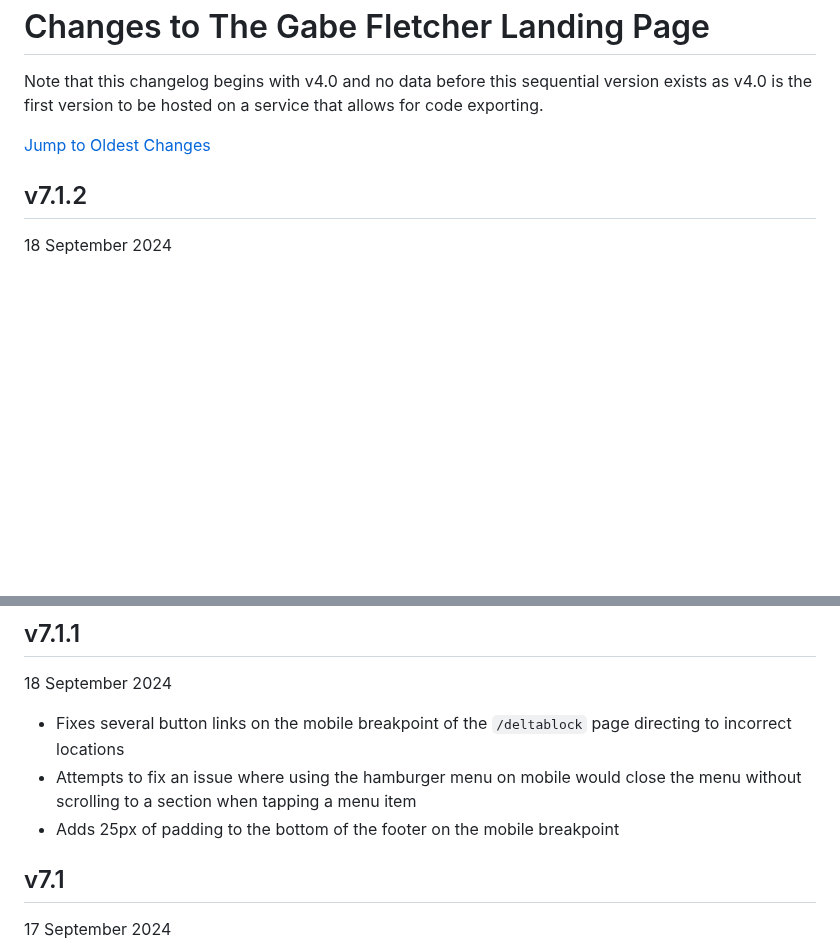
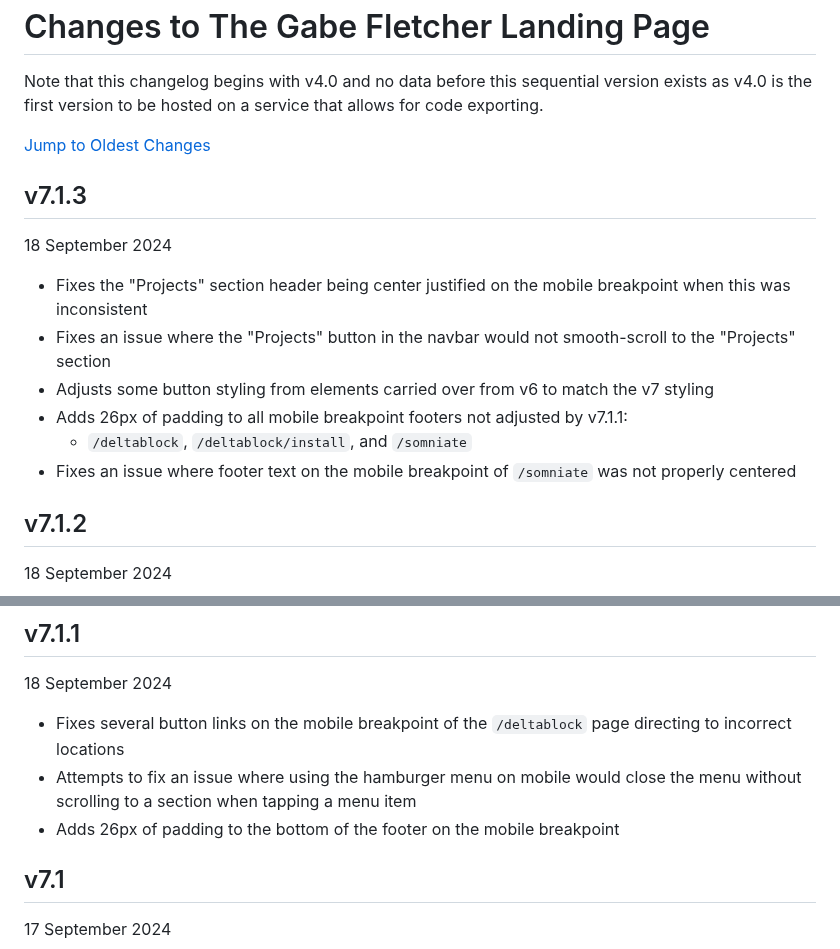
Before and after one commit to gabefletch/site, a Markdown page: changes.md, 2 parts joined by grey strips. Drawn GitHub-style; blank space fills up the shorter version.

```diff
--- a/changes.md
+++ b/changes.md
@@ -3,6 +3,14 @@ Note that this changelog begins with v4.0 and no data before this sequential ver
 
 [Jump to Oldest Changes](https://github.com/gabefletch/site/blob/main/changes.md#v40)
 
+## v7.1.3
+18 September 2024
+- Fixes the "Projects" section header being center justified on the mobile breakpoint when this was inconsistent
+- Fixes an issue where the "Projects" button in the navbar would not smooth-scroll to the "Projects" section
+- Adjusts some button styling from elements carried over from v6 to match the v7 styling
+- Adds 26px of padding to all mobile breakpoint footers not adjusted by v7.1.1:
+  - `/deltablock`, `/deltablock/install`, and `/somniate`
+- Fixes an issue where footer text on the mobile breakpoint of `/somniate` was not properly centered
 ## v7.1.2
 18 September 2024
 - Fixes an issue where tapping "Back" on the mobile breakpoint of `/deltablock` would direct to the GF landing page instead of the DB home
@@ -12,7 +20,7 @@ Note that this changelog begins with v4.0 and no data before this sequential ver
 18 September 2024
 - Fixes several button links on the mobile breakpoint of the `/deltablock` page directing to incorrect locations
 - Attempts to fix an issue where using the hamburger menu on mobile would close the menu without scrolling to a section when tapping a menu item
-- Adds 25px of padding to the bottom of the footer on the mobile breakpoint
+- Adds 26px of padding to the bottom of the footer on the mobile breakpoint
 ## v7.1
 17 September 2024
 - Replaces "Projects" section with an updated version of the section from v6.1.2
```
